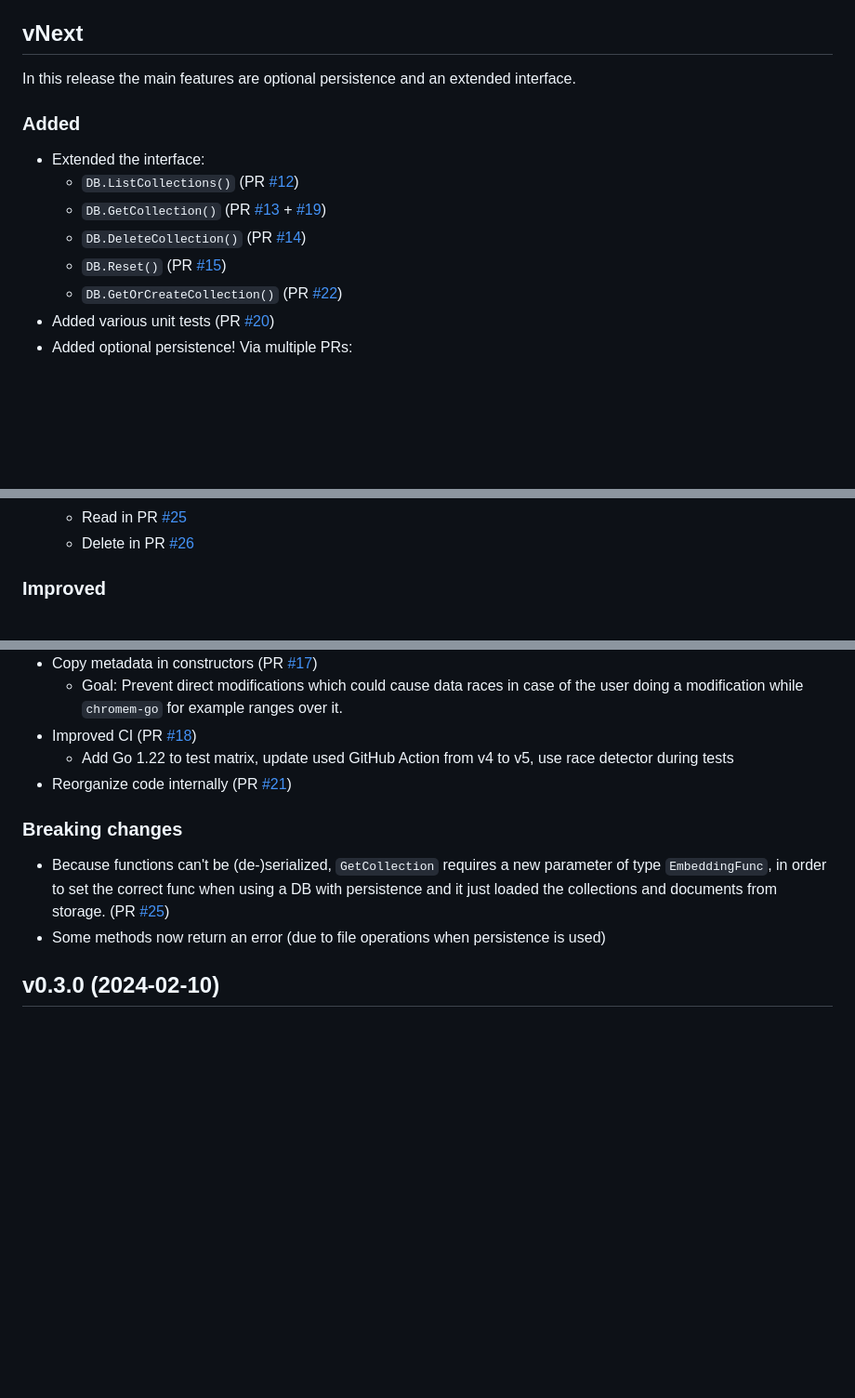
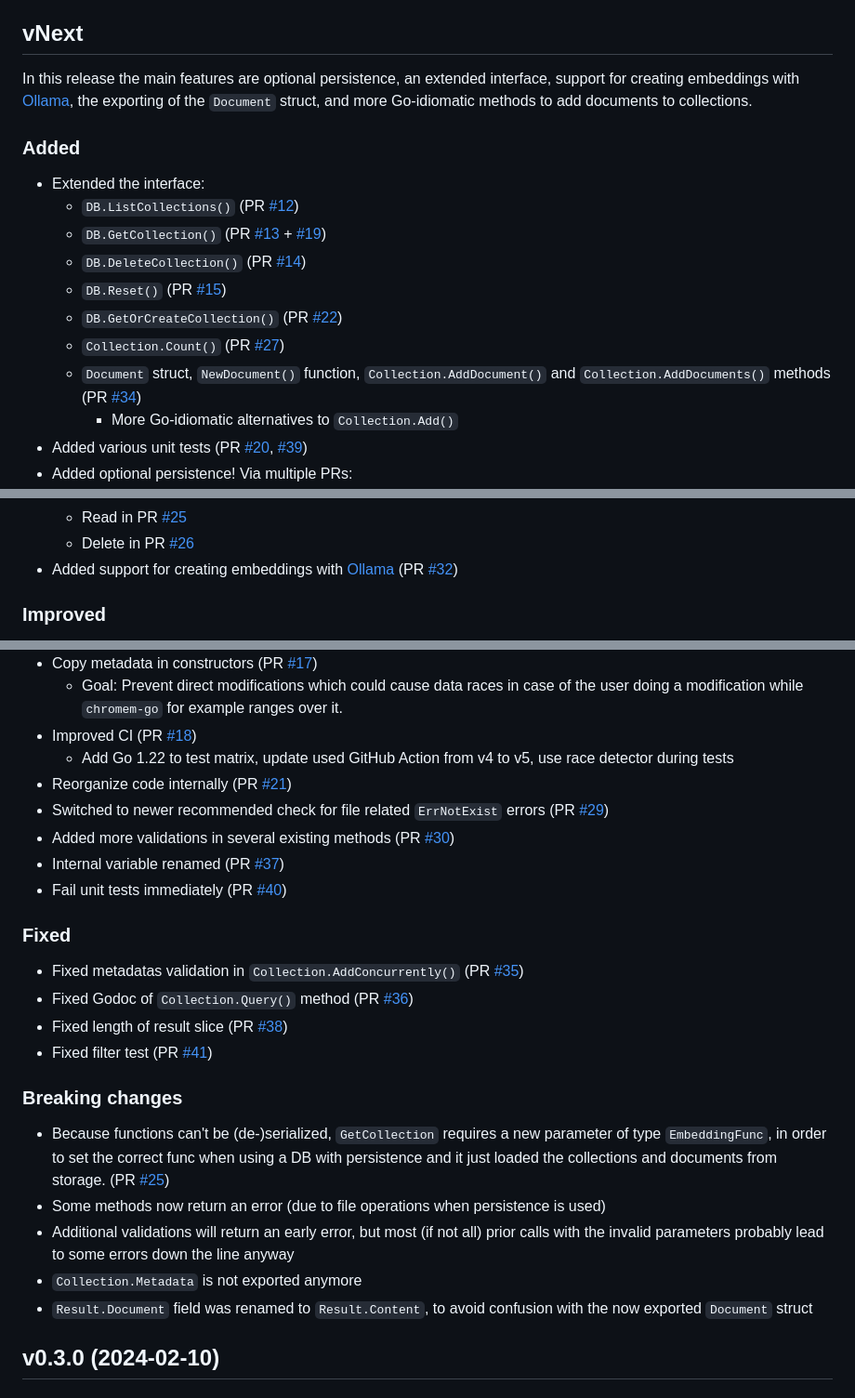
Before and after one commit to philippgille/chromem-go, a Markdown page: CHANGELOG.md, 3 parts joined by grey strips. Shown at 93% size. GitHub-like rendering; blank space fills up the shorter version.

Commit message:
Update CHANGELOG

```diff
--- a/CHANGELOG.md
+++ b/CHANGELOG.md
@@ -8,7 +8,7 @@ The format is based on [Keep a Changelog](https://keepachangelog.com/en/1.1.0/)
 vNext
 -----
 
-In this release the main features are optional persistence and an extended interface.
+In this release the main features are optional persistence, an extended interface, support for creating embeddings with [Ollama](https://github.com/ollama/ollama/), the exporting of the `Document` struct, and more Go-idiomatic methods to add documents to collections.
 
 ### Added
 
@@ -18,5 +18,8 @@ In this release the main features are optional persistence and an extended inter
   - `DB.DeleteCollection()` (PR [#14](https://github.com/philippgille/chromem-go/pull/14))
   - `DB.Reset()` (PR [#15](https://github.com/philippgille/chromem-go/pull/15))
   - `DB.GetOrCreateCollection()` (PR [#22](https://github.com/philippgille/chromem-go/pull/22))
-- Added various unit tests (PR [#20](https://github.com/philippgille/chromem-go/pull/20))
+  - `Collection.Count()` (PR [#27](https://github.com/philippgille/chromem-go/pull/27))
+  - `Document` struct, `NewDocument()` function, `Collection.AddDocument()` and `Collection.AddDocuments()` methods (PR [#34](https://github.com/philippgille/chromem-go/pull/34))
+    - More Go-idiomatic alternatives to `Collection.Add()`
+- Added various unit tests (PR [#20](https://github.com/philippgille/chromem-go/pull/20), [#39](https://github.com/philippgille/chromem-go/pull/39))
 - Added optional persistence! Via multiple PRs:
@@ -24,5 +27,6 @@ In this release the main features are optional persistence and an extended inter
   - Read in PR [#25](https://github.com/philippgille/chromem-go/pull/25)
   - Delete in PR [#26](https://github.com/philippgille/chromem-go/pull/26)
+- Added support for creating embeddings with [Ollama](https://github.com/ollama/ollama/) (PR [#32](https://github.com/philippgille/chromem-go/pull/32))
 
 ### Improved
 
@@ -34,11 +38,25 @@ In this release the main features are optional persistence and an extended inter
 - Improved CI (PR [#18](https://github.com/philippgille/chromem-go/pull/18))
   - Add Go 1.22 to test matrix, update used GitHub Action from v4 to v5, use race detector during tests
 - Reorganize code internally (PR [#21](https://github.com/philippgille/chromem-go/pull/21))
+- Switched to newer recommended check for file related `ErrNotExist` errors (PR [#29](https://github.com/philippgille/chromem-go/pull/29))
+- Added more validations in several existing methods (PR [#30](https://github.com/philippgille/chromem-go/pull/30))
+- Internal variable renamed (PR [#37](https://github.com/philippgille/chromem-go/pull/37))
+- Fail unit tests immediately (PR [#40](https://github.com/philippgille/chromem-go/pull/40))
+
+### Fixed
+
+- Fixed metadatas validation in `Collection.AddConcurrently()` (PR [#35](https://github.com/philippgille/chromem-go/pull/35))
+- Fixed Godoc of `Collection.Query()` method (PR [#36](https://github.com/philippgille/chromem-go/pull/36))
+- Fixed length of result slice (PR [#38](https://github.com/philippgille/chromem-go/pull/38))
+- Fixed filter test (PR [#41](https://github.com/philippgille/chromem-go/pull/41))
 
 ### Breaking changes
 
 - Because functions can't be (de-)serialized, `GetCollection` requires a new parameter of type `EmbeddingFunc`, in order to set the correct func when using a DB with persistence and it just loaded the collections and documents from storage. (PR [#25](https://github.com/philippgille/chromem-go/pull/25))
 - Some methods now return an error (due to file operations when persistence is used)
+- Additional validations will return an early error, but most (if not all) prior calls with the invalid parameters probably lead to some errors down the line anyway
+- `Collection.Metadata` is not exported anymore
+- `Result.Document` field was renamed to `Result.Content`, to avoid confusion with the now exported `Document` struct
 
 v0.3.0 (2024-02-10)
 -------------------
```
Also changed, not shown: other parts of CHANGELOG.md (+2 -2 lines).
